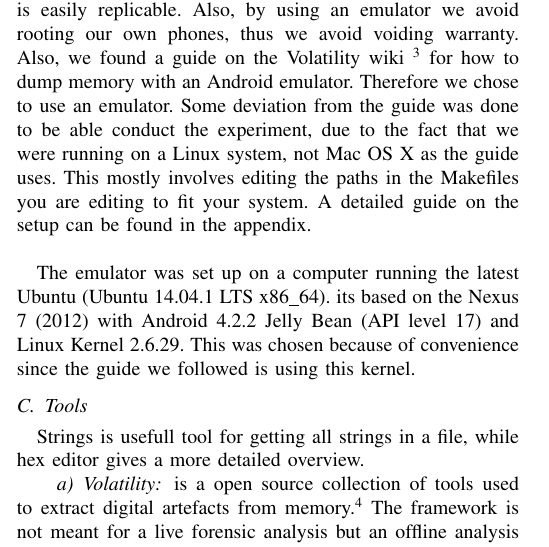
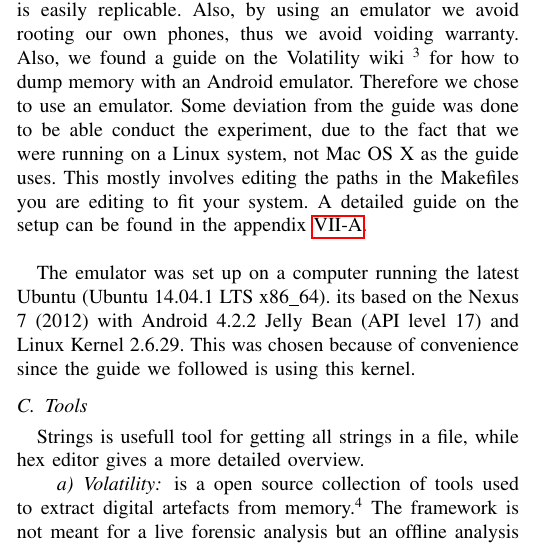
Before and after one commit to DownGoat/massive-tribble, a LaTeX paper (report/bak.report.tex, which reads report/method/method.tex): part of one column of page 2 of 6, cut so that both start at the same text. Compiled offline with pdfLaTeX.

Commit message:
ref to appendix

```diff
--- a/report/method/method.tex
+++ b/report/method/method.tex
@@ -28,7 +28,7 @@ emulator. Some deviation from the guide was done to be able conduct the
 experiment, due to the fact that we were running on a Linux system, not Mac OS
 X as the guide uses. This mostly involves editing the paths in the Makefiles
 you are editing to fit your system. % teit setning?
-A detailed guide on the setup can be found in the appendix.\\
+A detailed guide on the setup can be found in the appendix \ref{guide}.\\
 
 The emulator was set up on a computer running the latest Ubuntu (Ubuntu 14.04.1 LTS x86\_64).
 its based on the Nexus 7 (2012) with Android 4.2.2 Jelly Bean
```
Also changed, not shown: report/appendix/appendix2.tex (+1 -1 lines).
